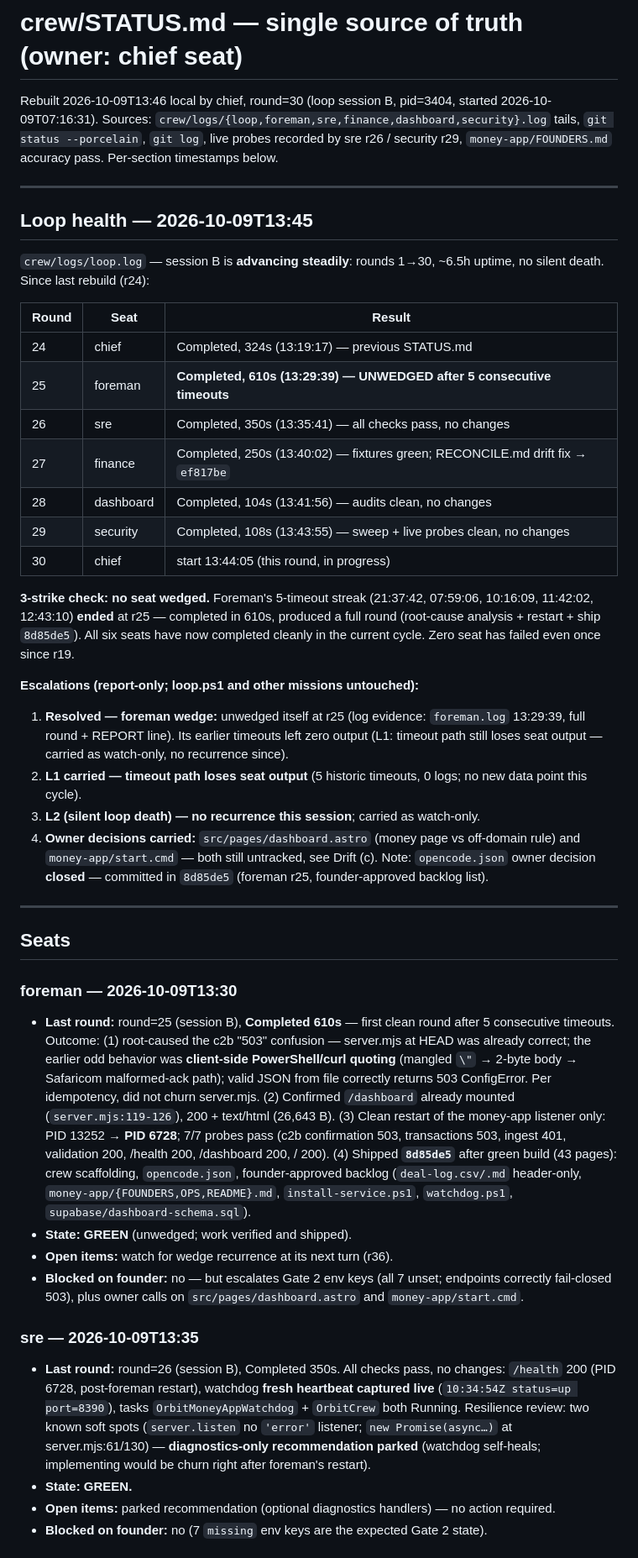
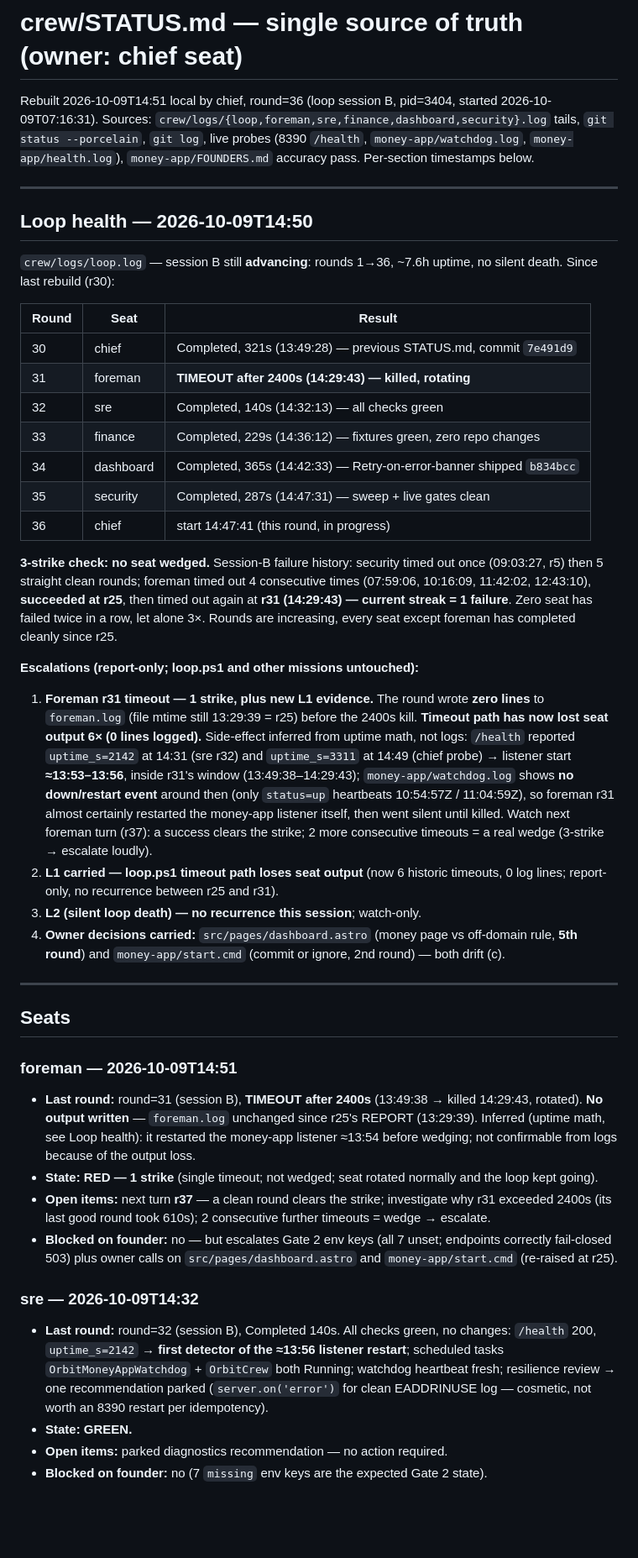
Before and after one commit to mwmwai/orbit-web-designs, a Markdown page: crew/STATUS.md, the part around one of its changes. Shown at 84% size. GitHub-like rendering; blank space fills up the shorter version.

Commit message:
chief: rebuild STATUS.md (foreman r31 timeout 1-strike, r31-14 listener restart, drift b834bcc); fix FOUNDERS stale public/shop-tracker path

```diff
--- a/crew/STATUS.md
+++ b/crew/STATUS.md
@@ -1,44 +1,44 @@
 # crew/STATUS.md — single source of truth (owner: chief seat)
 
-Rebuilt 2026-10-09T13:46 local by chief, round=30 (loop session B, pid=3404, started 2026-10-09T07:16:31). Sources: `crew/logs/{loop,foreman,sre,finance,dashboard,security}.log` tails, `git status --porcelain`, `git log`, live probes recorded by sre r26 / security r29, `money-app/FOUNDERS.md` accuracy pass. Per-section timestamps below.
+Rebuilt 2026-10-09T14:51 local by chief, round=36 (loop session B, pid=3404, started 2026-10-09T07:16:31). Sources: `crew/logs/{loop,foreman,sre,finance,dashboard,security}.log` tails, `git status --porcelain`, `git log`, live probes (8390 `/health`, `money-app/watchdog.log`, `money-app/health.log`), `money-app/FOUNDERS.md` accuracy pass. Per-section timestamps below.
 
 ---
 
-## Loop health — 2026-10-09T13:45
+## Loop health — 2026-10-09T14:50
 
-`crew/logs/loop.log` — session B is **advancing steadily**: rounds 1→30, ~6.5h uptime, no silent death. Since last rebuild (r24):
+`crew/logs/loop.log` — session B still **advancing**: rounds 1→36, ~7.6h uptime, no silent death. Since last rebuild (r30):
 
 | Round | Seat | Result |
 |---|---|---|
-| 24 | chief | Completed, 324s (13:19:17) — previous STATUS.md |
-| 25 | foreman | **Completed, 610s (13:29:39) — UNWEDGED after 5 consecutive timeouts** |
-| 26 | sre | Completed, 350s (13:35:41) — all checks pass, no changes |
-| 27 | finance | Completed, 250s (13:40:02) — fixtures green; RECONCILE.md drift fix → `ef817be` |
-| 28 | dashboard | Completed, 104s (13:41:56) — audits clean, no changes |
-| 29 | security | Completed, 108s (13:43:55) — sweep + live probes clean, no changes |
-| 30 | chief | start 13:44:05 (this round, in progress) |
+| 30 | chief | Completed, 321s (13:49:28) — previous STATUS.md, commit `7e491d9` |
+| 31 | foreman | **TIMEOUT after 2400s (14:29:43) — killed, rotating** |
+| 32 | sre | Completed, 140s (14:32:13) — all checks green |
+| 33 | finance | Completed, 229s (14:36:12) — fixtures green, zero repo changes |
+| 34 | dashboard | Completed, 365s (14:42:33) — Retry-on-error-banner shipped `b834bcc` |
+| 35 | security | Completed, 287s (14:47:31) — sweep + live gates clean |
+| 36 | chief | start 14:47:41 (this round, in progress) |
 
-**3-strike check: no seat wedged.** Foreman's 5-timeout streak (21:37:42, 07:59:06, 10:16:09, 11:42:02, 12:43:10) **ended** at r25 — completed in 610s, produced a full round (root-cause analysis + restart + ship `8d85de5`). All six seats have now completed cleanly in the current cycle. Zero seat has failed even once since r19.
+**3-strike check: no seat wedged.** Session-B failure history: security timed out once (09:03:27, r5) then 5 straight clean rounds; foreman timed out 4 consecutive times (07:59:06, 10:16:09, 11:42:02, 12:43:10), **succeeded at r25**, then timed out again at **r31 (14:29:43) — current streak = 1 failure**. Zero seat has failed twice in a row, let alone 3×. Rounds are increasing, every seat except foreman has completed cleanly since r25.
 
 **Escalations (report-only; loop.ps1 and other missions untouched):**
-1. **Resolved — foreman wedge:** unwedged itself at r25 (log evidence: `foreman.log` 13:29:39, full round + REPORT line). Its earlier timeouts left zero output (L1: timeout path still loses seat output — carried as watch-only, no recurrence since).
-2. **L1 carried — timeout path loses seat output** (5 historic timeouts, 0 logs; no new data point this cycle).
-3. **L2 (silent loop death) — no recurrence this session**; carried as watch-only.
-4. **Owner decisions carried:** `src/pages/dashboard.astro` (money page vs off-domain rule) and `money-app/start.cmd` — both still untracked, see Drift (c). Note: `opencode.json` owner decision **closed** — committed in `8d85de5` (foreman r25, founder-approved backlog list).
+1. **Foreman r31 timeout — 1 strike, plus new L1 evidence.** The round wrote **zero lines** to `foreman.log` (file mtime still 13:29:39 = r25) before the 2400s kill. **Timeout path has now lost seat output 6× (0 lines logged).** Side-effect inferred from uptime math, not logs: `/health` reported `uptime_s=2142` at 14:31 (sre r32) and `uptime_s=3311` at 14:49 (chief probe) → listener start **≈13:53–13:56**, inside r31's window (13:49:38–14:29:43); `money-app/watchdog.log` shows **no down/restart event** around then (only `status=up` heartbeats 10:54:57Z / 11:04:59Z), so foreman r31 almost certainly restarted the money-app listener itself, then went silent until killed. Watch next foreman turn (r37): a success clears the strike; 2 more consecutive timeouts = a real wedge (3-strike → escalate loudly).
+2. **L1 carried — loop.ps1 timeout path loses seat output** (now 6 historic timeouts, 0 log lines; report-only, no recurrence between r25 and r31).
+3. **L2 (silent loop death) — no recurrence this session**; watch-only.
+4. **Owner decisions carried:** `src/pages/dashboard.astro` (money page vs off-domain rule, **5th round**) and `money-app/start.cmd` (commit or ignore, 2nd round) — both drift (c).
 
 ---
 
 ## Seats
 
-### foreman — 2026-10-09T13:30
-- **Last round:** round=25 (session B), **Completed 610s** — first clean round after 5 consecutive timeouts. Outcome: (1) root-caused the c2b "503" confusion — server.mjs at HEAD was already correct; the earlier odd behavior was **client-side PowerShell/curl quoting** (mangled `\"` → 2-byte body → Safaricom malformed-ack path); valid JSON from file correctly returns 503 ConfigError. Per idempotency, did not churn server.mjs. (2) Confirmed `/dashboard` already mounted (`server.mjs:119-126`), 200 + text/html (26,643 B). (3) Clean restart of the money-app listener only: PID 13252 → **PID 6728**; 7/7 probes pass (c2b confirmation 503, transactions 503, ingest 401, validation 200, /health 200, /dashboard 200, / 200). (4) Shipped **`8d85de5`** after green build (43 pages): crew scaffolding, `opencode.json`, founder-approved backlog (`deal-log.csv/.md` header-only, `money-app/{FOUNDERS,OPS,README}.md`, `install-service.ps1`, `watchdog.ps1`, `supabase/dashboard-schema.sql`).
-- **State: GREEN** (unwedged; work verified and shipped).
-- **Open items:** watch for wedge recurrence at its next turn (r36).
-- **Blocked on founder:** no — but escalates Gate 2 env keys (all 7 unset; endpoints correctly fail-closed 503), plus owner calls on `src/pages/dashboard.astro` and `money-app/start.cmd`.
+### foreman — 2026-10-09T14:51
+- **Last round:** round=31 (session B), **TIMEOUT after 2400s** (13:49:38 → killed 14:29:43, rotated). **No output written** — `foreman.log` unchanged since r25's REPORT (13:29:39). Inferred (uptime math, see Loop health): it restarted the money-app listener ≈13:54 before wedging; not confirmable from logs because of the output loss.
+- **State: RED — 1 strike** (single timeout; not wedged; seat rotated normally and the loop kept going).
+- **Open items:** next turn **r37** — a clean round clears the strike; investigate why r31 exceeded 2400s (its last good round took 610s); 2 consecutive further timeouts = wedge → escalate.
+- **Blocked on founder:** no — but escalates Gate 2 env keys (all 7 unset; endpoints correctly fail-closed 503) plus owner calls on `src/pages/dashboard.astro` and `money-app/start.cmd` (re-raised at r25).
 
-### sre — 2026-10-09T13:35
-- **Last round:** round=26 (session B), Completed 350s. All checks pass, no changes: `/health` 200 (PID 6728, post-foreman restart), watchdog **fresh heartbeat captured live** (`10:34:54Z status=up port=8390`), tasks `OrbitMoneyAppWatchdog` + `OrbitCrew` both Running. Resilience review: two known soft spots (`server.listen` no `'error'` listener; `new Promise(async…)` at server.mjs:61/130) — **diagnostics-only recommendation parked** (watchdog self-heals; implementing would be churn right after foreman's restart).
+### sre — 2026-10-09T14:32
+- **Last round:** round=32 (session B), Completed 140s. All checks green, no changes: `/health` 200, `uptime_s=2142` → **first detector of the ≈13:56 listener restart**; scheduled tasks `OrbitMoneyAppWatchdog` + `OrbitCrew` both Running; watchdog heartbeat fresh; resilience review → one recommendation parked (`server.on('error')` for clean EADDRINUSE log — cosmetic, not worth an 8390 restart per idempotency).
 - **State: GREEN.**
-- **Open items:** parked recommendation (optional diagnostics handlers) — no action required.
+- **Open items:** parked diagnostics recommendation — no action required.
 - **Blocked on founder:** no (7 `missing` env keys are the expected Gate 2 state).
 
```
Also changed, not shown: other parts of crew/STATUS.md (+34 -32 lines), money-app/FOUNDERS.md (+1 -1 lines).
